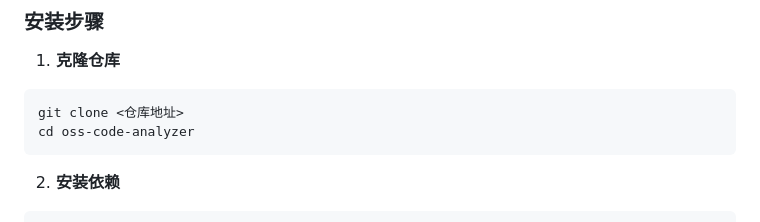
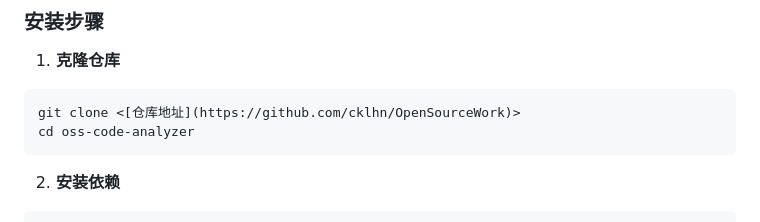
Before and after one commit to cklhn/OpenSourceWork, a Markdown page: README.md, the part around the change. Rendered like a GitHub page.

````diff
--- a/README.md
+++ b/README.md
@@ -29,7 +29,7 @@
 
 1. **克隆仓库**
 ```bash
-git clone <仓库地址>
+git clone <[仓库地址](https://github.com/cklhn/OpenSourceWork)>
 cd oss-code-analyzer
 ```
 
````
